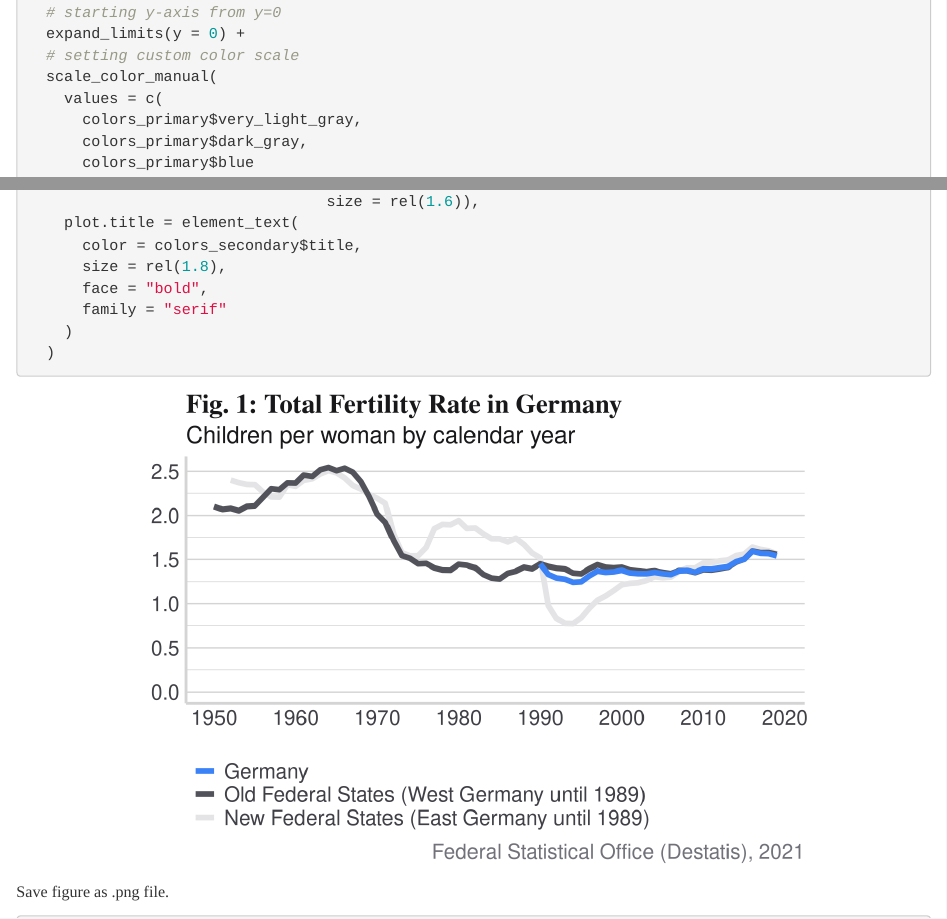
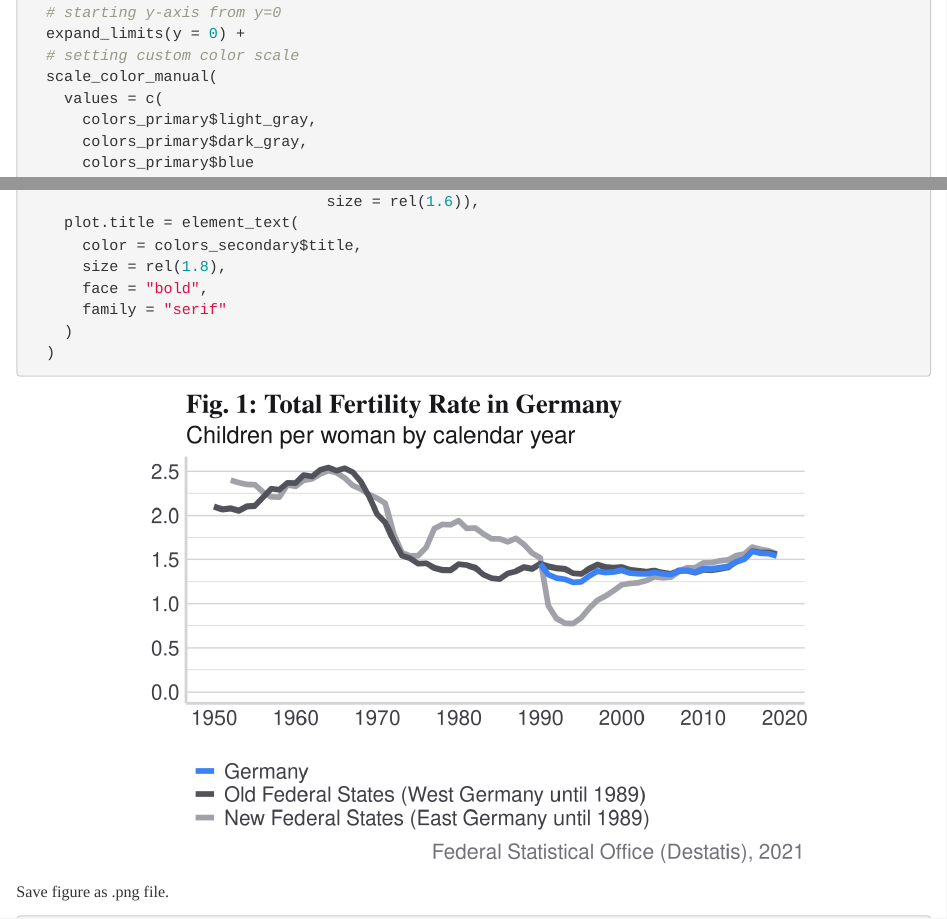
Before and after one commit to clemensheithecker/demographic-change-germany, an R Markdown document (notebook.Rmd): the page in a window 1100 px wide, from 3190 px down, and a second part further down, joined at a grey line. Rendered offline with R 4.5, knitr and Pandoc, with nearby package versions.

Commit message:
Update figure 1 colors to increase clarity

```diff
--- a/notebook.Rmd
+++ b/notebook.Rmd
@@ -142,7 +142,7 @@ ggplot(
   # setting custom color scale
   scale_color_manual(
     values = c(
-      colors_primary$very_light_gray,
+      colors_primary$light_gray,
       colors_primary$dark_gray,
       colors_primary$blue
     )
```
Also changed, not shown: figures/plot_1_fertility_rate.png, notebook.html.
